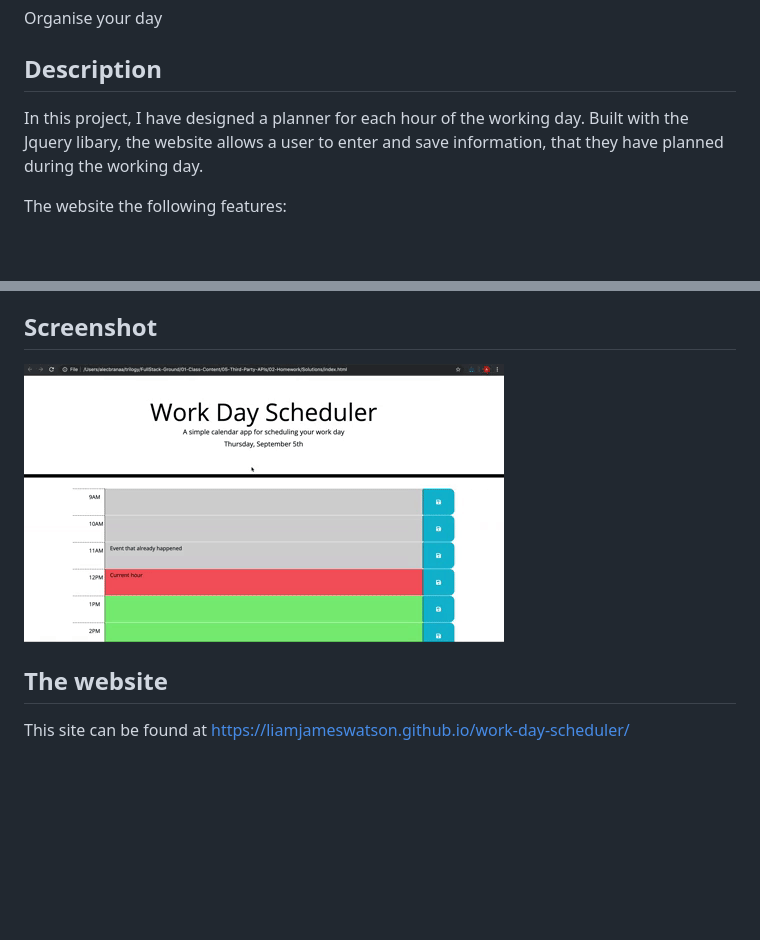
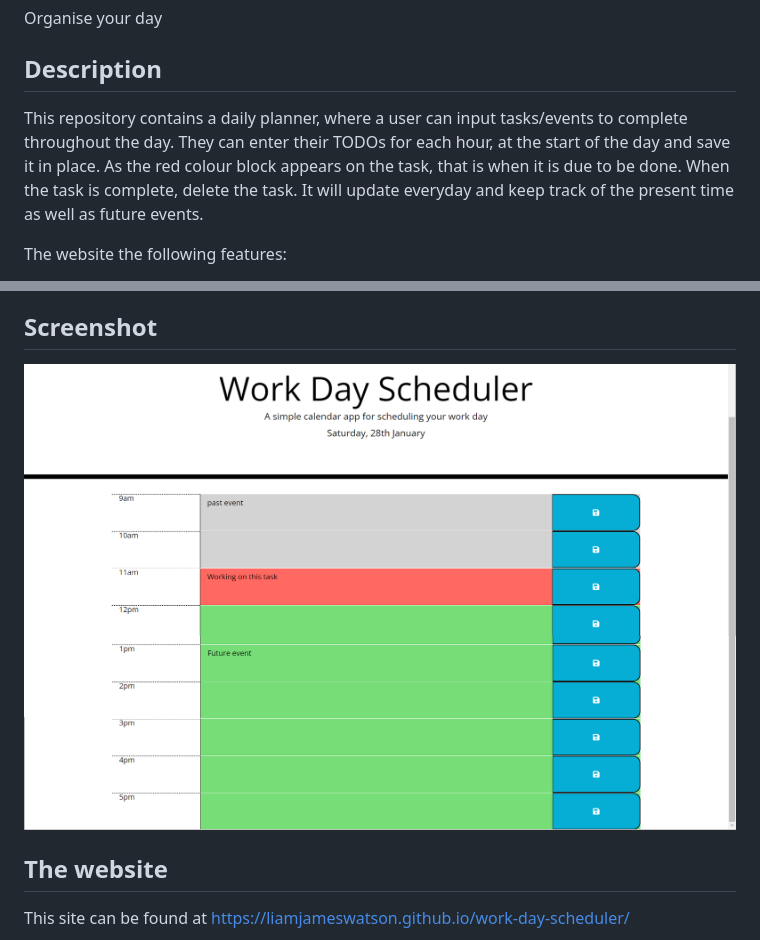
Before and after one commit to liamjameswatson/work-day-calender, a Markdown page: README.md, 2 parts joined by grey strips. GitHub-like rendering; pictures changed too: assets/images/05-third-party-apis-homework-demo.gif (deleted), assets/images/screenshot.png (added); blank space fills up the shorter version.

Commit message:
new screenshot and description added

```diff
--- a/README.md
+++ b/README.md
@@ -4,7 +4,7 @@ Organise your day
 
 ## Description
 
-In this project, I have designed a planner for each hour of the working day. Built with the Jquery libary, the website allows a user to enter and save information, that they have planned during the working day.
+This repository contains a daily planner, where a user can input tasks/events to complete throughout the day. They can enter their TODOs for each hour, at the start of the day and save it in place. As the red colour block appears on the task, that is when it is due to be done. When the task is complete, delete the task. It will update everyday and keep track of the present time as well as future events.
 
 The website the following features:
 
@@ -21,7 +21,7 @@ To use the daily planner, enter your daily to do tasks, and click the blue save
 
 ## Screenshot
 
-![Screenshot](./assets/images/05-third-party-apis-homework-demo.gif)
+![Screenshot](./assets/images/screenshot.png)
 
 ## The website
 
```
Also changed, not shown: 1 other file.
